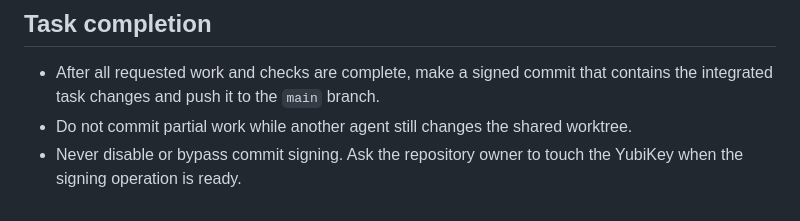
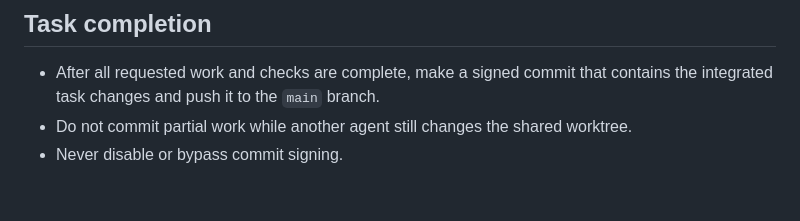
Before and after one commit to opendle/labelmaker-universal, a Markdown page: AGENTS.md, the part around the change. GitHub-like rendering.

Commit message:
docs: remove YubiKey instruction

```diff
--- a/AGENTS.md
+++ b/AGENTS.md
@@ -70,5 +70,4 @@ Use the `labelmaker-desktop-ui` skill for editor or desktop UI work. Use the
   contains the integrated task changes and push it to the `main` branch.
 - Do not commit partial work while another agent still changes the shared
   worktree.
-- Never disable or bypass commit signing. Ask the repository owner to touch the
-  YubiKey when the signing operation is ready.
+- Never disable or bypass commit signing.
```
